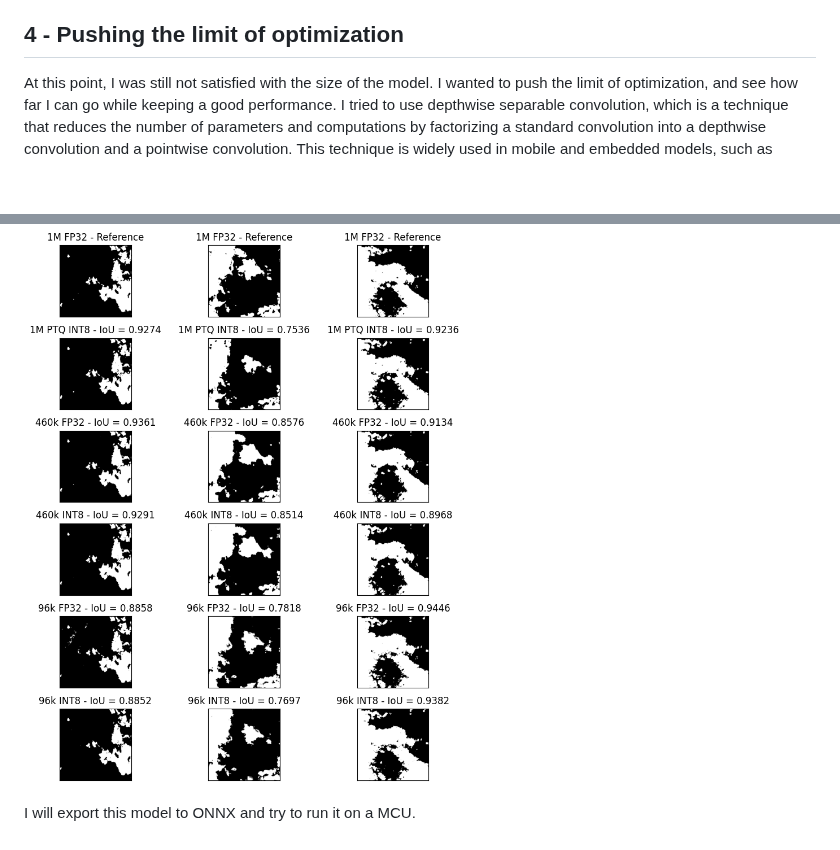
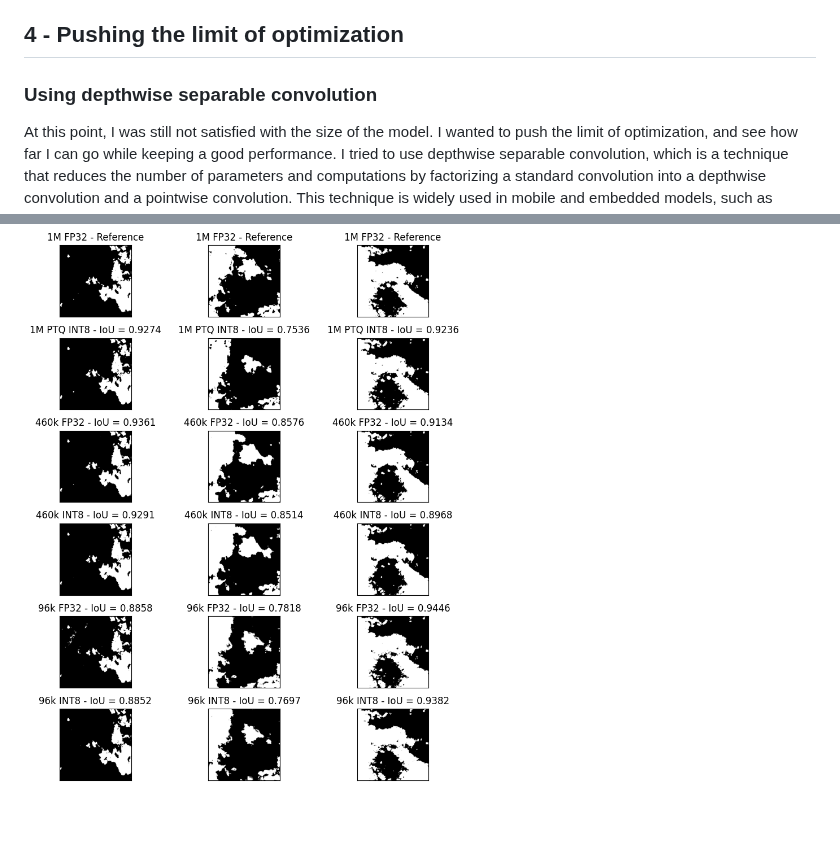
Before and after one commit to Spatia/embedded-cloudnet, a Markdown page: README.md, 2 parts joined by grey strips. Rendered like a GitHub page; blank space fills up the shorter version.

```diff
--- a/README.md
+++ b/README.md
@@ -97,6 +97,7 @@ The results are pretty surprising, as the PTQ method is clearly better (best IoU
 |1M|QAT|INT8 FT|0.9177|2Mo|
 
 ## 4 - Pushing the limit of optimization
+### Using depthwise separable convolution
 At this point, I was still not satisfied with the size of the model. I wanted to push the limit of optimization, and see how far I can go while keeping a good performance. I tried to use depthwise separable convolution, which is a technique that reduces the number of parameters and computations by factorizing a standard convolution into a depthwise convolution and a pointwise convolution. This technique is widely used in mobile and embedded models, such as MobileNet.
 
 I hade to rework completely the flow of the training. In this goal, I implemented:
@@ -108,5 +109,3 @@ I hade to rework completely the flow of the training. In this goal, I implemente
 The results were pretty good. With all these optimizations (+ costless PTQ quantization), I was able to train a model with only 96k parameters, an average IoU of 0.8644, 4GMAC and a file size of 0.2Mo. The model is pretty stable (not as good as the 1M model, but still pretty good for its size).
 
 ![image](inference_result_96k/comparison_all.png)
-
-I will export this model to ONNX and try to run it on a MCU.
```
Also changed, not shown: comparison_all.png (added), inference/resultat_inference_rust.png (added), test_1.png (added), test_2.png (added), train.png (added), 13 other files.
